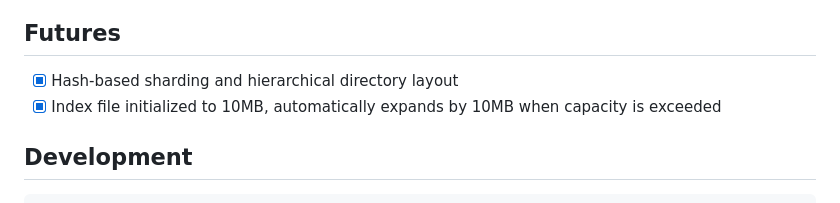
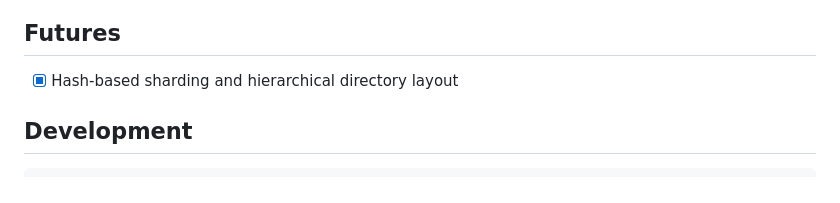
Before and after one commit to kagamir/crypto-webdav, a Markdown page: README.md, the part around the change. GitHub-like rendering.

Commit message:
🗑️ Remove completed index file initialization feature from README

```diff
--- a/README.md
+++ b/README.md
@@ -230,7 +230,6 @@ echo "username:$(openssl passwd -apr1 password)" >> /path/to/htpasswd
 ## Futures
 
 - [x] Hash‑based sharding and hierarchical directory layout
-- [x] Index file initialized to 10MB, automatically expands by 10MB when capacity is exceeded
 
 ## Development
 
```
